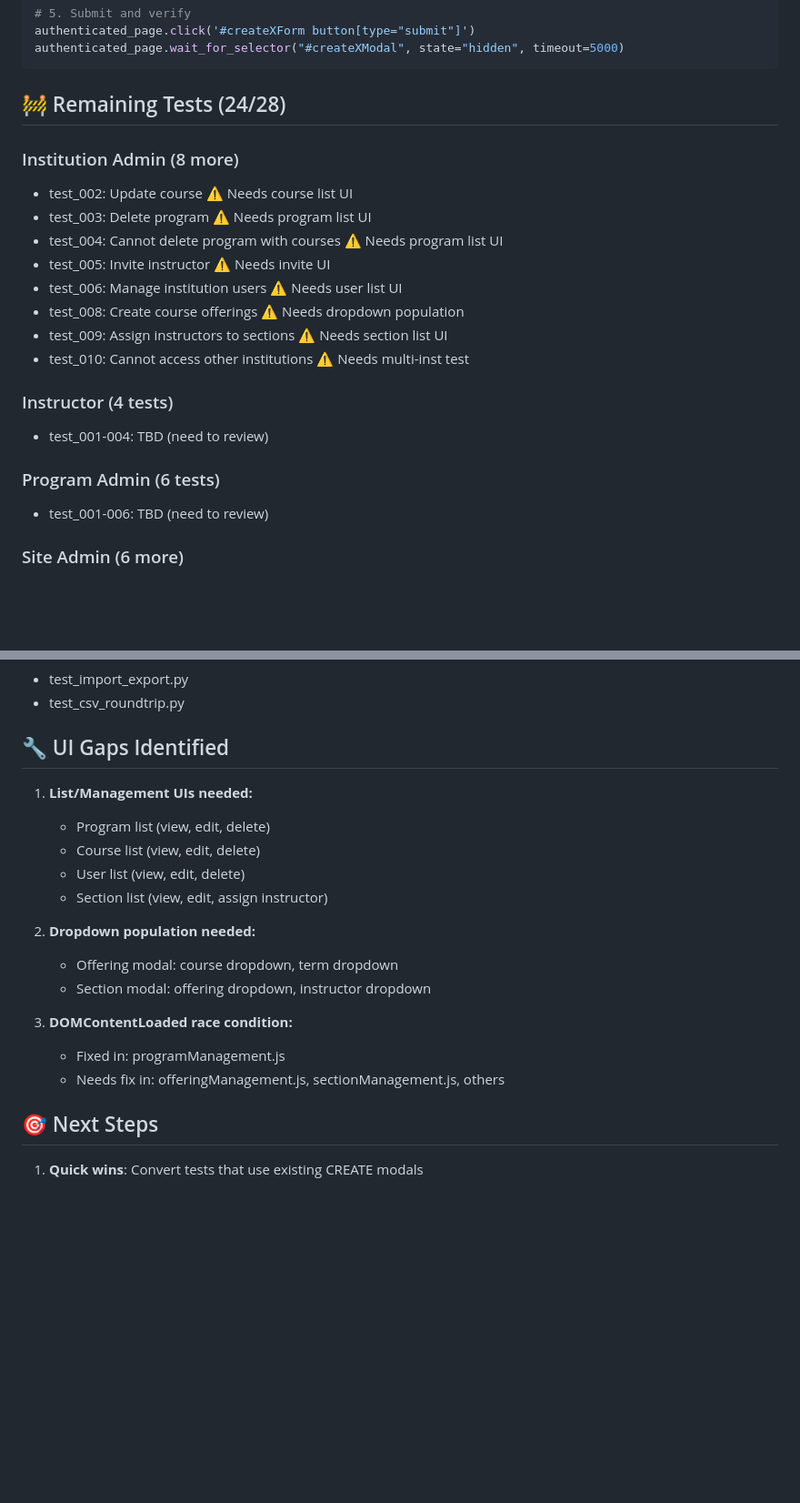
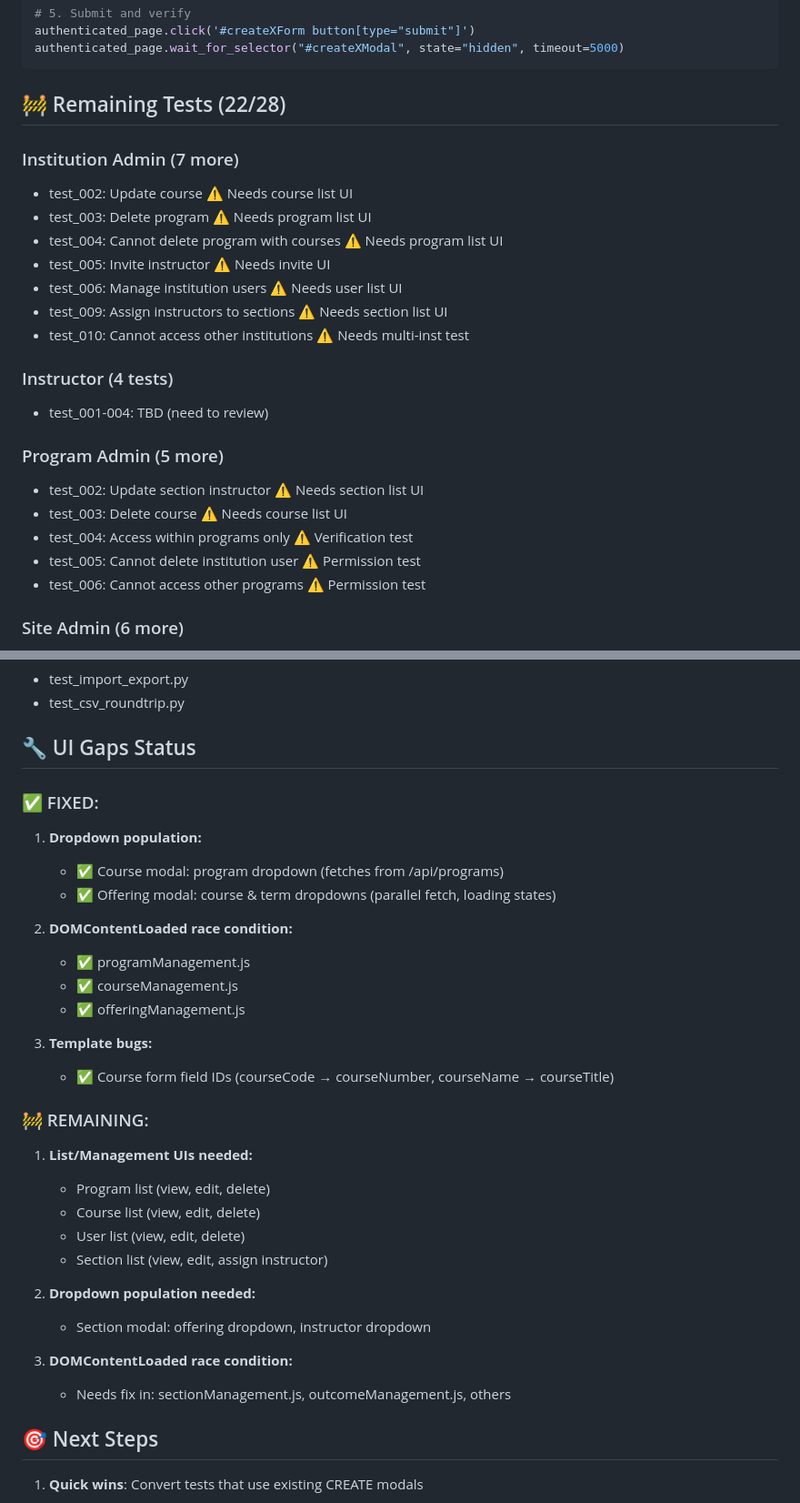
Before and after one commit to ScienceIsNeato/course_record_updater, a Markdown page: E2E_CONVERSION_PROGRESS.md, 2 parts joined by grey strips. Shown: that part at 91% size. GitHub-like rendering; blank space fills up the shorter version.

Commit message:
docs: Update E2E conversion progress (6/28 done, 21%!)

````diff
--- a/E2E_CONVERSION_PROGRESS.md
+++ b/E2E_CONVERSION_PROGRESS.md
@@ -35,23 +39,26 @@ authenticated_page.click('#createXForm button[type="submit"]')
 authenticated_page.wait_for_selector("#createXModal", state="hidden", timeout=5000)
 ```
 
-## 🚧 Remaining Tests (24/28)
+## 🚧 Remaining Tests (22/28)
 
-### Institution Admin (8 more)
+### Institution Admin (7 more)
 - test_002: Update course ⚠️ Needs course list UI
 - test_003: Delete program ⚠️ Needs program list UI
 - test_004: Cannot delete program with courses ⚠️ Needs program list UI
 - test_005: Invite instructor ⚠️ Needs invite UI
 - test_006: Manage institution users ⚠️ Needs user list UI
-- test_008: Create course offerings ⚠️ Needs dropdown population
 - test_009: Assign instructors to sections ⚠️ Needs section list UI
 - test_010: Cannot access other institutions ⚠️ Needs multi-inst test
 
 ### Instructor (4 tests)
 - test_001-004: TBD (need to review)
 
-### Program Admin (6 tests)
-- test_001-006: TBD (need to review)
+### Program Admin (5 more)
+- test_002: Update section instructor ⚠️ Needs section list UI
+- test_003: Delete course ⚠️ Needs course list UI
+- test_004: Access within programs only ⚠️ Verification test
+- test_005: Cannot delete institution user ⚠️ Permission test
+- test_006: Cannot access other programs ⚠️ Permission test
 
 ### Site Admin (6 more)
 - test_002: Update institution ⚠️ Needs institution list UI
@@ -65,8 +72,22 @@ authenticated_page.wait_for_selector("#createXModal", state="hidden", timeout=50
 - test_import_export.py
 - test_csv_roundtrip.py
 
-## 🔧 UI Gaps Identified
+## 🔧 UI Gaps Status
 
+### ✅ FIXED:
+1. **Dropdown population:**
+   - ✅ Course modal: program dropdown (fetches from /api/programs)
+   - ✅ Offering modal: course & term dropdowns (parallel fetch, loading states)
+
+2. **DOMContentLoaded race condition:**
+   - ✅ programManagement.js
+   - ✅ courseManagement.js
+   - ✅ offeringManagement.js
+
+3. **Template bugs:**
+   - ✅ Course form field IDs (courseCode → courseNumber, courseName → courseTitle)
+
+### 🚧 REMAINING:
 1. **List/Management UIs needed:**
    - Program list (view, edit, delete)
    - Course list (view, edit, delete)
@@ -74,12 +95,10 @@ authenticated_page.wait_for_selector("#createXModal", state="hidden", timeout=50
    - Section list (view, edit, assign instructor)
 
 2. **Dropdown population needed:**
-   - Offering modal: course dropdown, term dropdown
    - Section modal: offering dropdown, instructor dropdown
 
 3. **DOMContentLoaded race condition:**
-   - Fixed in: programManagement.js
-   - Needs fix in: offeringManagement.js, sectionManagement.js, others
+   - Needs fix in: sectionManagement.js, outcomeManagement.js, others
 
 ## 🎯 Next Steps
 
````
Also changed, not shown: other parts of E2E_CONVERSION_PROGRESS.md (+6 -2 lines).
